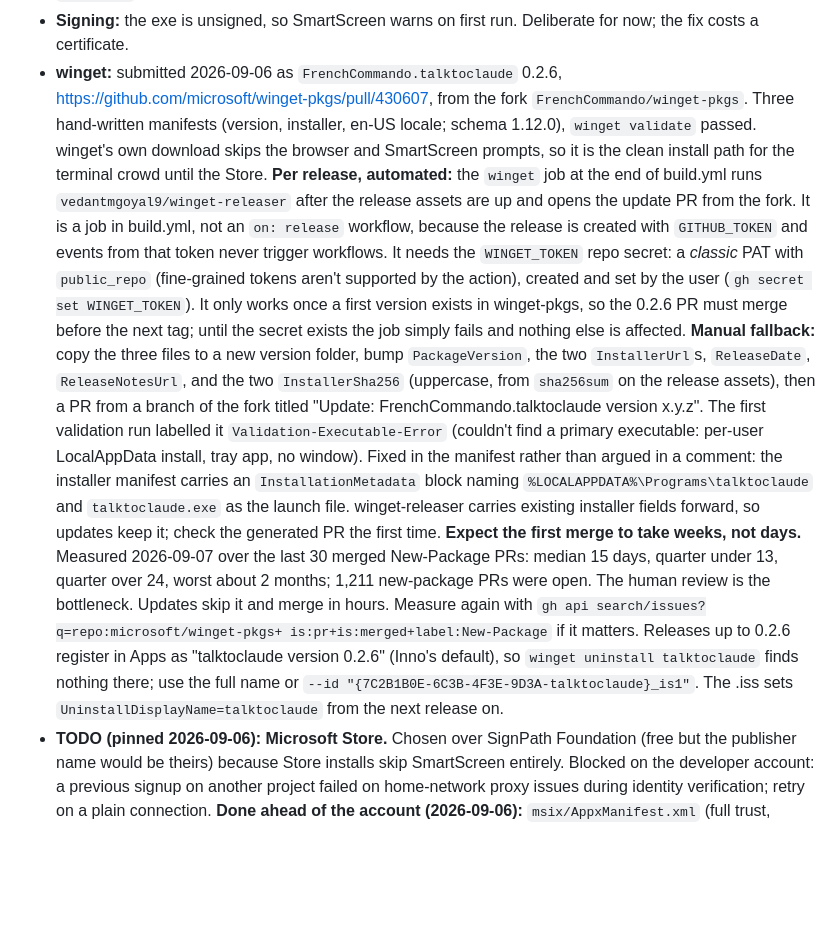
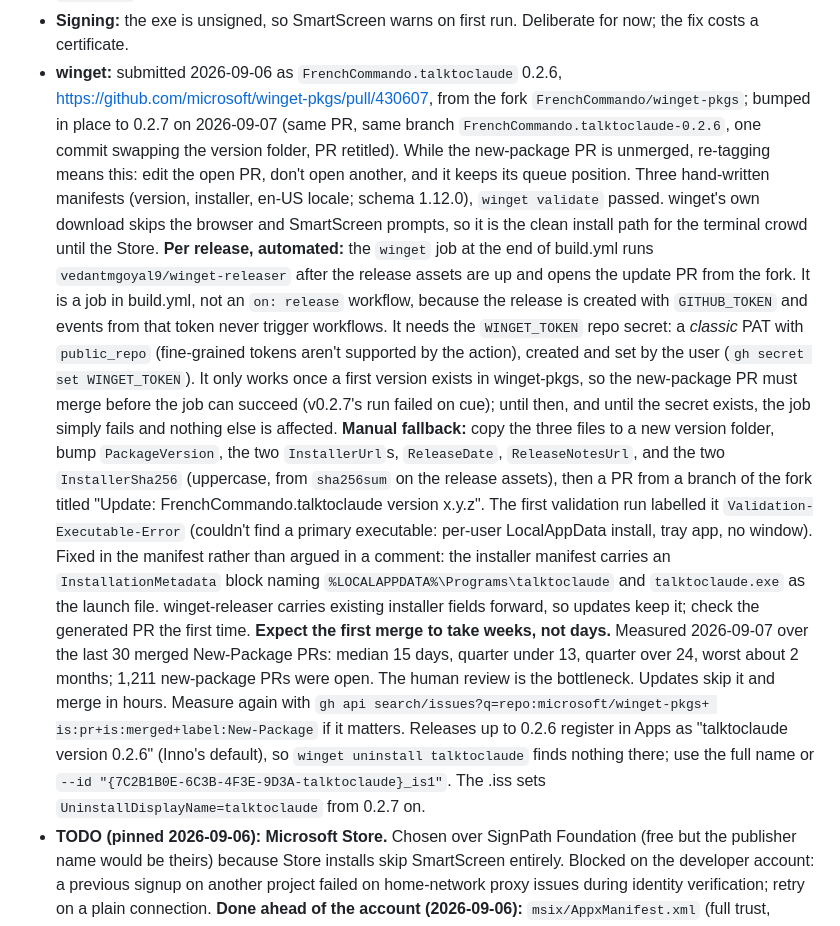
Before and after one commit to FrenchCommando/talktoclaude, a Markdown page: CLAUDE.md, the part around the change. Rendered like a GitHub page; blank space fills up the shorter version.

Commit message:
Notes: winget PR bumped in place to 0.2.7
Co-Authored-By: Claude Fable 5.1 <noreply@anthropic.com>
Claude-Session: https://claude.ai/code/session_01Qi2sLPL1P8Aq1wRK3WiaxX

```diff
--- a/CLAUDE.md
+++ b/CLAUDE.md
@@ -170,7 +170,11 @@ can't disagree.
   Deliberate for now; the fix costs a certificate.
 - **winget:** submitted 2026-09-06 as `FrenchCommando.talktoclaude` 0.2.6,
   https://github.com/microsoft/winget-pkgs/pull/430607, from the fork
-  `FrenchCommando/winget-pkgs`. Three hand-written manifests (version,
+  `FrenchCommando/winget-pkgs`; bumped in place to 0.2.7 on 2026-09-07
+  (same PR, same branch `FrenchCommando.talktoclaude-0.2.6`, one commit
+  swapping the version folder, PR retitled). While the new-package PR is
+  unmerged, re-tagging means this: edit the open PR, don't open another,
+  and it keeps its queue position. Three hand-written manifests (version,
   installer, en-US locale; schema 1.12.0), `winget validate` passed.
   winget's own download skips the browser and SmartScreen prompts, so it
   is the clean install path for the terminal crowd until the Store. **Per
@@ -182,9 +186,10 @@ can't disagree.
   needs the `WINGET_TOKEN` repo secret: a *classic* PAT with `public_repo`
   (fine-grained tokens aren't supported by the action), created and set by
   the user (`gh secret set WINGET_TOKEN`). It only works once a first
-  version exists in winget-pkgs, so the 0.2.6 PR must merge before the
-  next tag; until the secret exists the job simply fails and nothing else
-  is affected. **Manual fallback:** copy the three files to a new version
+  version exists in winget-pkgs, so the new-package PR must merge before
+  the job can succeed (v0.2.7's run failed on cue); until then, and until
+  the secret exists, the job simply fails and nothing else is affected.
+  **Manual fallback:** copy the three files to a new version
   folder, bump `PackageVersion`, the two `InstallerUrl`s, `ReleaseDate`,
   `ReleaseNotesUrl`, and the two `InstallerSha256` (uppercase, from
   `sha256sum` on the release assets), then a PR from a branch of the fork
@@ -205,7 +210,7 @@ can't disagree.
   0.2.6 register in Apps as "talktoclaude version 0.2.6" (Inno's default),
   so `winget uninstall talktoclaude` finds nothing there; use the full
   name or `--id "{7C2B1B0E-6C3B-4F3E-9D3A-talktoclaude}_is1"`. The .iss
-  sets `UninstallDisplayName=talktoclaude` from the next release on.
+  sets `UninstallDisplayName=talktoclaude` from 0.2.7 on.
 - **TODO (pinned 2026-09-06): Microsoft Store.** Chosen over SignPath
   Foundation (free but the publisher name would be theirs) because Store
   installs skip SmartScreen entirely. Blocked on the developer account: a
```
